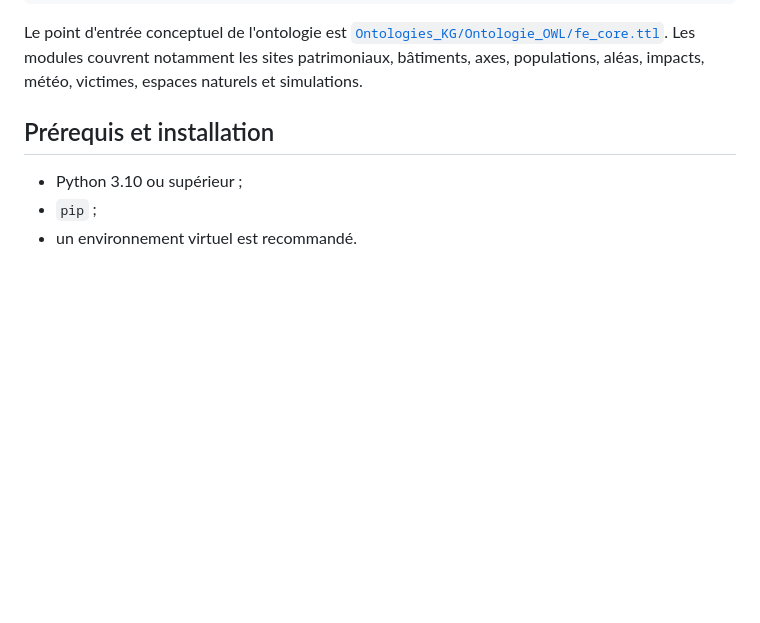
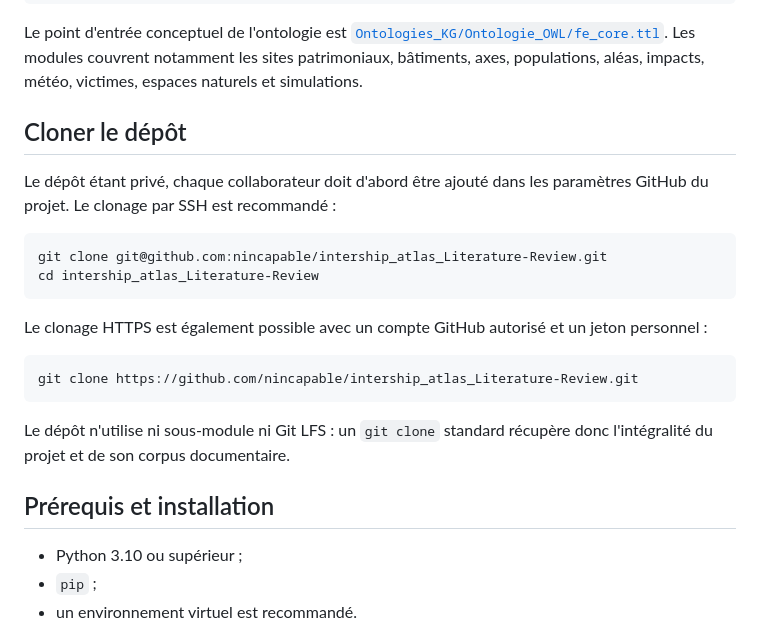
Before and after one commit to nincapable/intership_atlas_Literature-Review, a Markdown page: README.md, the part around the change. GitHub-like rendering; blank space fills up the shorter version.

Commit message:
docs: add collaborator clone instructions

````diff
--- a/README.md
+++ b/README.md
@@ -24,6 +24,23 @@ Ce dépôt rassemble les travaux réalisés autour du projet **ATLAS** : revue d
 ```
 
 Le point d'entrée conceptuel de l'ontologie est [`Ontologies_KG/Ontologie_OWL/fe_core.ttl`](Ontologies_KG/Ontologie_OWL/fe_core.ttl). Les modules couvrent notamment les sites patrimoniaux, bâtiments, axes, populations, aléas, impacts, météo, victimes, espaces naturels et simulations.
+
+## Cloner le dépôt
+
+Le dépôt étant privé, chaque collaborateur doit d'abord être ajouté dans les paramètres GitHub du projet. Le clonage par SSH est recommandé :
+
+```bash
+git clone git@github.com:nincapable/intership_atlas_Literature-Review.git
+cd intership_atlas_Literature-Review
+```
+
+Le clonage HTTPS est également possible avec un compte GitHub autorisé et un jeton personnel :
+
+```bash
+git clone https://github.com/nincapable/intership_atlas_Literature-Review.git
+```
+
+Le dépôt n'utilise ni sous-module ni Git LFS : un `git clone` standard récupère donc l'intégralité du projet et de son corpus documentaire.
 
 ## Prérequis et installation
 
````
